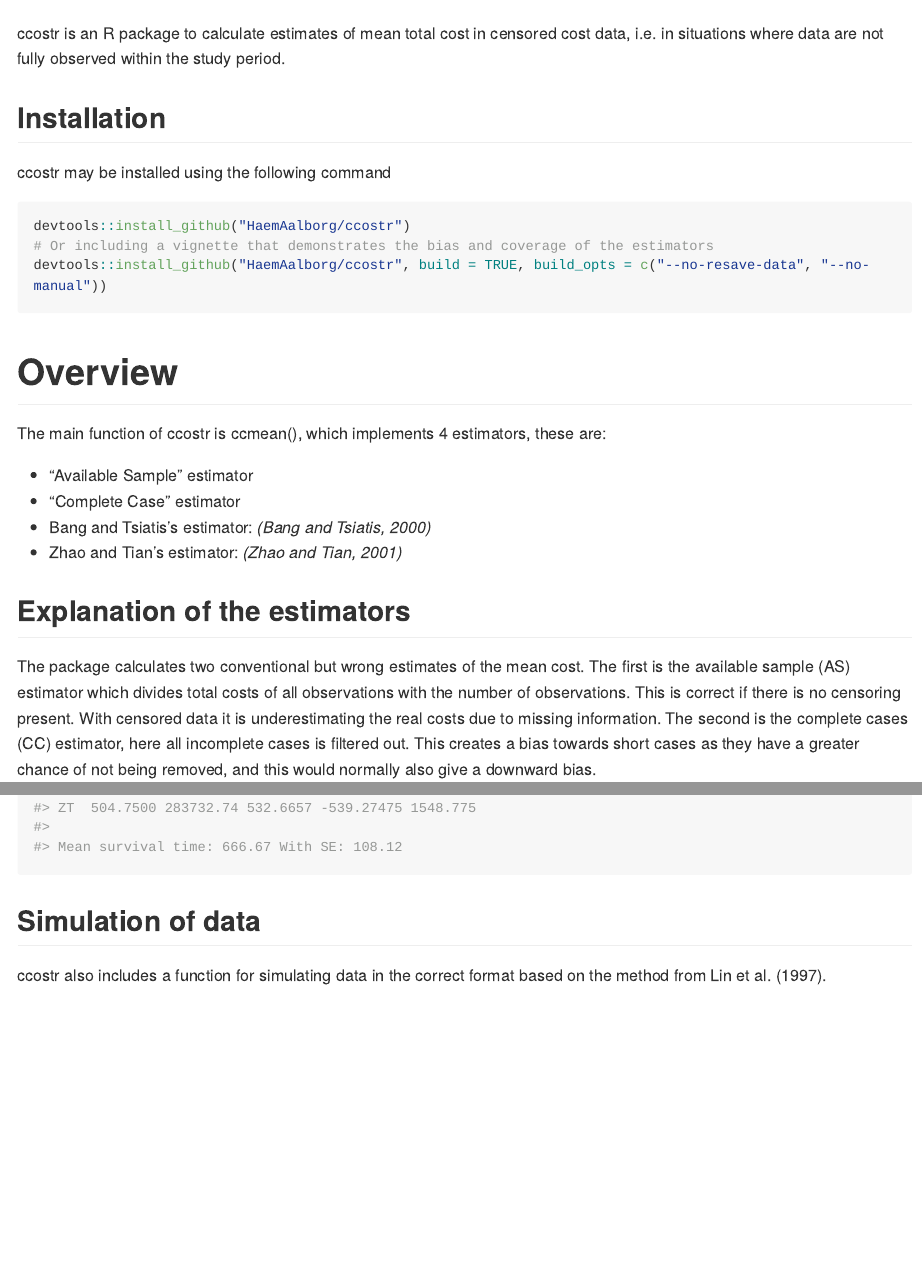
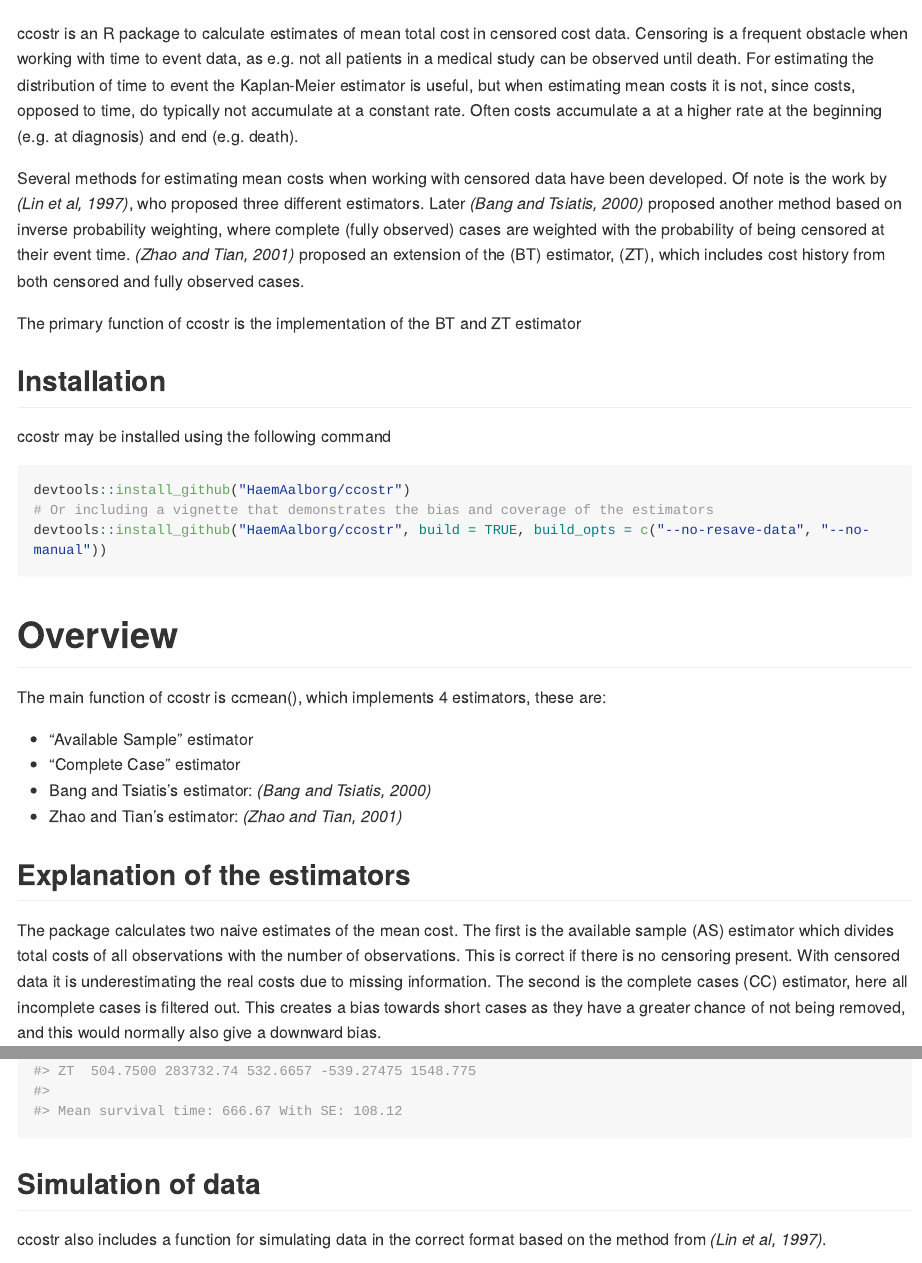
Before and after one commit to CLINDA-AAU/ccostr, an R Markdown document (README.Rmd): the page in a window 1100 px wide, from 130 px down, and a second part further down, joined at a grey line. The pictures show the output file README.md that the author committed with the source, drawn offline in the style of GitHub; long lines of code are wrapped; badge pictures from the web are left out.

Commit message:
fixes to readme and fix of paper "similar" -> "identical"

````diff
--- a/README.Rmd
+++ b/README.Rmd
@@ -18,7 +18,11 @@ library(knitr)
 [![Build Status](https://travis-ci.org/LarsHernandez/ccostr.svg?branch=master)](https://travis-ci.org/LarsHernandez/ccostr)
 [![codecov](https://codecov.io/gh/LarsHernandez/ccostr/branch/master/graph/badge.svg)](https://codecov.io/gh/LarsHernandez/ccostr)
 
-ccostr is an R package to calculate estimates of mean total cost in censored cost data, i.e. in situations where data are not fully observed within the study period.
+ccostr is an R package to calculate estimates of mean total cost in censored cost data. Censoring is a frequent obstacle when working with time to event data, as e.g. not all patients in a medical study can be observed until death. For estimating the distribution of time to event the Kaplan-Meier estimator is useful, but when estimating mean costs it is not, since costs, opposed to time, do typically not accumulate at a constant rate. Often costs accumulate a at a higher rate at the beginning (e.g. at diagnosis) and end (e.g. death).
+
+Several methods for estimating mean costs when working with censored data have been developed. Of note is the work by *(Lin et al, 1997)*, who proposed three different estimators. Later *(Bang and Tsiatis, 2000)* proposed another method based on inverse probability weighting, where complete (fully observed) cases are weighted with the probability of being censored at their event time. *(Zhao and Tian, 2001)* proposed an extension of the $BT$ estimator, $ZT$, which includes cost history from both censored and fully observed cases.
+
+The primary function of ccostr is the implementation of the BT and ZT estimator
 
 ## Installation
 ccostr may be installed using the following command
@@ -38,7 +42,7 @@ The main function of ccostr is ccmean(), which implements 4 estimators, these ar
 
 
 ## Explanation of the estimators
-The package calculates two conventional but wrong estimates of the mean cost. The first is the available sample (AS) estimator which divides total costs of all observations with the number of observations. This is correct if there is no censoring present. With censored data it is underestimating the real costs due to missing information. The second is the complete cases  (CC) estimator, here all incomplete cases is filtered out. This creates a bias towards short cases as they have a greater chance of not being removed, and this would normally also give a downward bias.
+The package calculates two naive estimates of the mean cost. The first is the available sample (AS) estimator which divides total costs of all observations with the number of observations. This is correct if there is no censoring present. With censored data it is underestimating the real costs due to missing information. The second is the complete cases  (CC) estimator, here all incomplete cases is filtered out. This creates a bias towards short cases as they have a greater chance of not being removed, and this would normally also give a downward bias.
 
 <p align="center">
   <img src="img/f1.png" height="55"/>
@@ -79,7 +83,7 @@ df_1_res
 ```
 
 ## Simulation of data
-ccostr also includes a function for simulating data in the correct format based on the method from Lin et al. (1997).
+ccostr also includes a function for simulating data in the correct format based on the method from *(Lin et al, 1997)*.
 ```{r}
 # With the uniform distribution the true mean is 40.000, see documentation for further details.
 sim <- simCostData(n = 1000, dist = "unif", censor = "heavy", L = 10)
````
Also changed, not shown: paper.md (+1 -1 lines), README.md.
